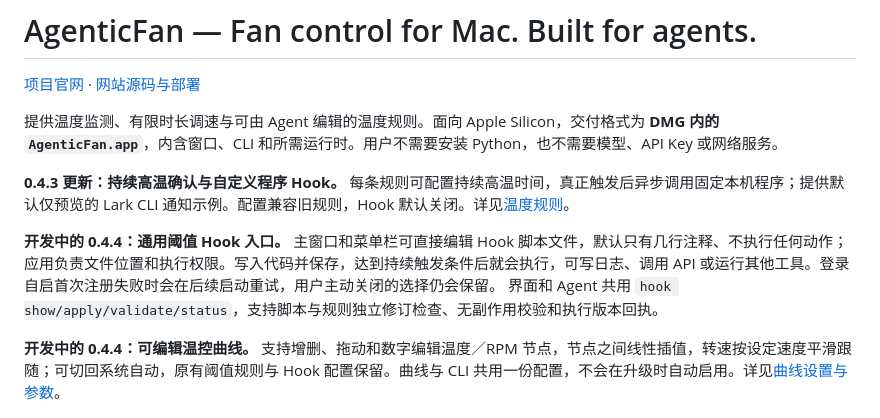
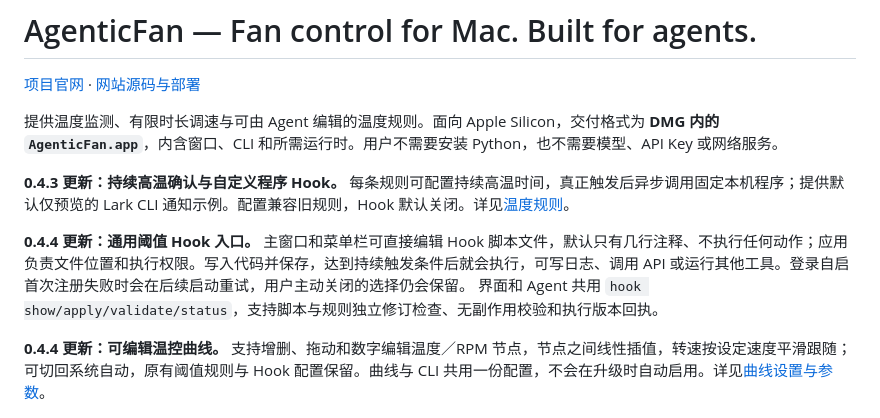
Before and after one commit to timmyagentic/agentic-fan, a Markdown page: README.md, the part around the change. Drawn GitHub-style.

Commit message:
docs: prepare AgenticFan 0.4.4 release (#21)

```diff
--- a/README.md
+++ b/README.md
@@ -6,9 +6,9 @@
 
 **0.4.3 更新：持续高温确认与自定义程序 Hook。** 每条规则可配置持续高温时间，真正触发后异步调用固定本机程序；提供默认仅预览的 Lark CLI 通知示例。配置兼容旧规则，Hook 默认关闭。详见[温度规则](docs/temperature-rules.md)。
 
-**开发中的 0.4.4：通用阈值 Hook 入口。** 主窗口和菜单栏可直接编辑 Hook 脚本文件，默认只有几行注释、不执行任何动作；应用负责文件位置和执行权限。写入代码并保存，达到持续触发条件后就会执行，可写日志、调用 API 或运行其他工具。登录自启首次注册失败时会在后续启动重试，用户主动关闭的选择仍会保留。 界面和 Agent 共用 `hook show/apply/validate/status`，支持脚本与规则独立修订检查、无副作用校验和执行版本回执。
+**0.4.4 更新：通用阈值 Hook 入口。** 主窗口和菜单栏可直接编辑 Hook 脚本文件，默认只有几行注释、不执行任何动作；应用负责文件位置和执行权限。写入代码并保存，达到持续触发条件后就会执行，可写日志、调用 API 或运行其他工具。登录自启首次注册失败时会在后续启动重试，用户主动关闭的选择仍会保留。 界面和 Agent 共用 `hook show/apply/validate/status`，支持脚本与规则独立修订检查、无副作用校验和执行版本回执。
 
-**开发中的 0.4.4：可编辑温控曲线。** 支持增删、拖动和数字编辑温度／RPM 节点，节点之间线性插值，转速按设定速度平滑跟随；可切回系统自动，原有阈值规则与 Hook 配置保留。曲线与 CLI 共用一份配置，不会在升级时自动启用。详见[曲线设置与参数](docs/temperature-rules.md#自定义温度转速曲线)。
+**0.4.4 更新：可编辑温控曲线。** 支持增删、拖动和数字编辑温度／RPM 节点，节点之间线性插值，转速按设定速度平滑跟随；可切回系统自动，原有阈值规则与 Hook 配置保留。曲线与 CLI 共用一份配置，不会在升级时自动启用。详见[曲线设置与参数](docs/temperature-rules.md#自定义温度转速曲线)。
 
 ![温控曲线编辑器（0.4.4 开发构建，模拟数据）](docs/images/temperature-curve.jpg)
 
```
Also changed, not shown: CHANGELOG.md (+2 -0 lines), CHANGELOG.zh-Hans.md (+2 -0 lines).
